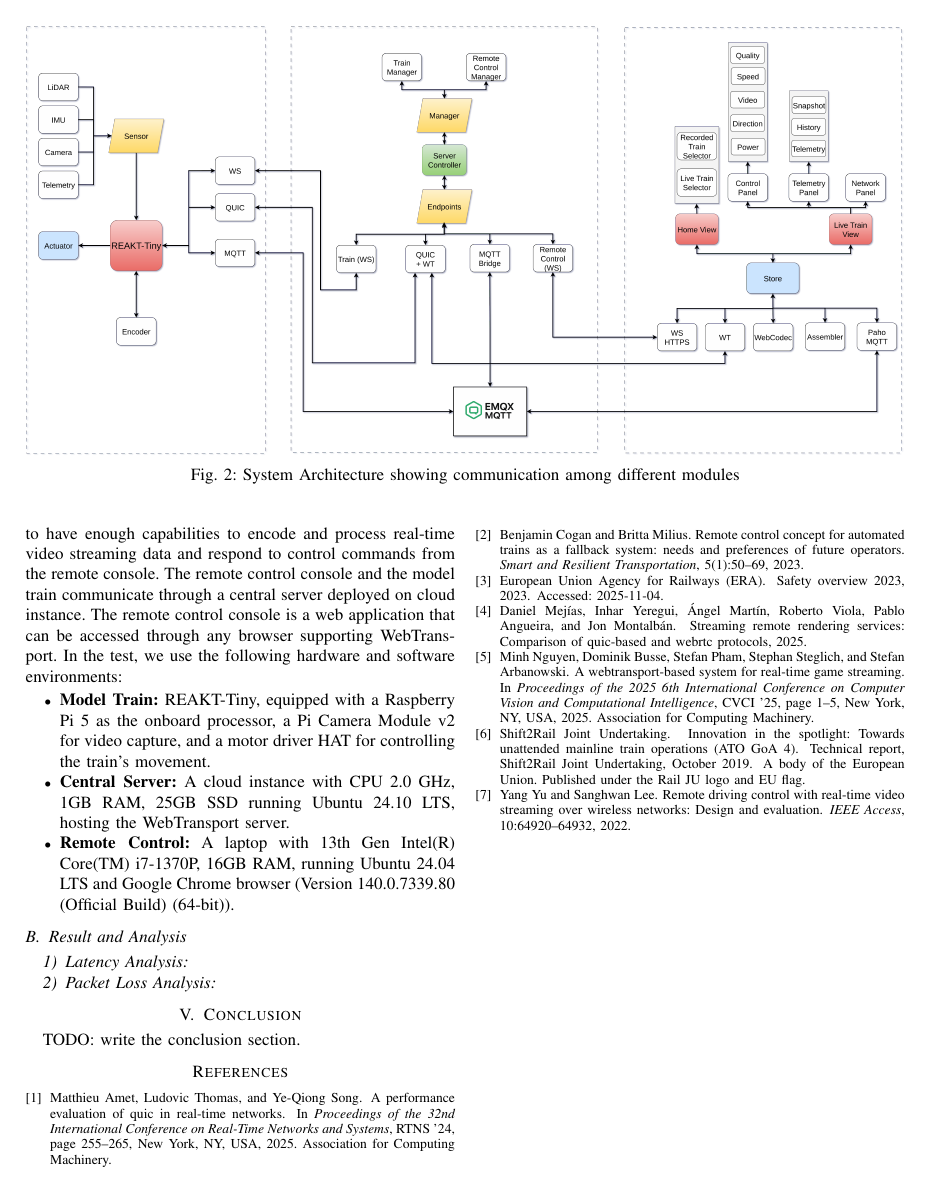
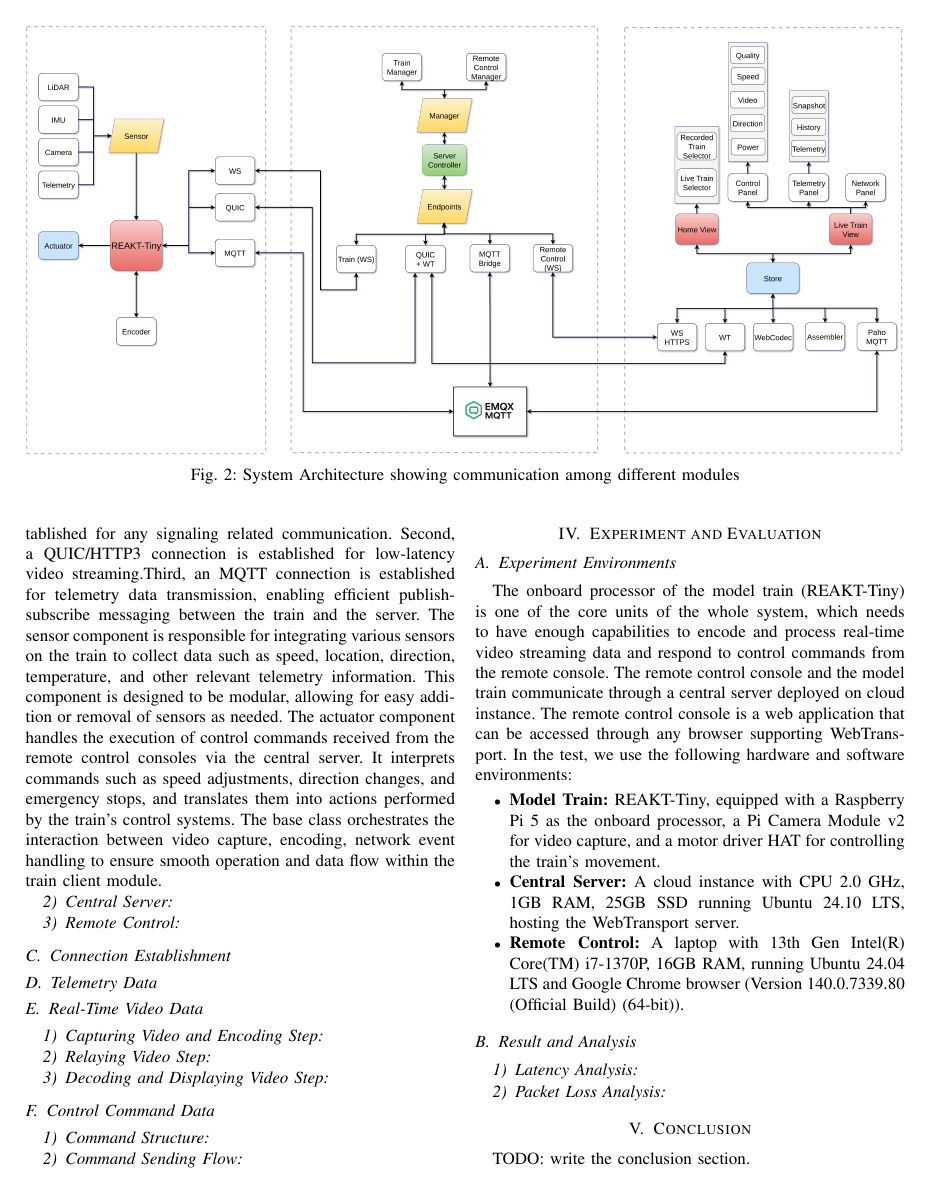
Before and after one commit to RajibTheKing/tcrs26, a LaTeX paper (main.tex, which reads section/system_architecture.tex): page 4 of 4 before the commit and page 4 of 5 after it. Compiled offline with pdfLaTeX; a missing font is replaced by an installed copy or a similar font; a LaTeX package or settings file that is missing is left out.

Commit message:
Add subsection for Train module in the system architecture

```diff
--- a/section/system_architecture.tex
+++ b/section/system_architecture.tex
@@ -22,6 +22,8 @@
 			\label{fig:system-architecture}
 		\end{figure*}
 		\subsubsection{Train Client}
+			The Train Client module serves as the on-board system can be deployed on any train, responsible for capturing data from camera, preparing telemetry data from sensors, encoding video frames and transmitting this data to the central server while reacts on control commands from remote operators. The Train Client is implemented in Python. The module incorporates several key libraries to achieve its functionality. OpenCV (opencv-python) provides real-time video capture and frame processing capabilities, while PyAV (av) enables hardware-accelerated H.264 video encoding for efficient compression. The aioquic library to integrate the QUIC protocol for low-latency transport, the paho-mqtt client facilitates communication with the MQTT broker, and loguru handles structured logging and diagnostics throughout the application. The encoder component perform real-time H.264 video encoding with dynamic bitrate adaptation capbilities. Train clients only communicate with the central-server. This module integrates three parallel network transport mechanisms. First, a websocket connection is established for any signaling related communication. Second, a QUIC/HTTP3 connection is established for low-latency video streaming.Third, an MQTT connection is established for telemetry data transmission, enabling efficient publish-subscribe messaging between the train and the server. The sensor component is responsible for integrating various sensors on the train to collect data such as speed, location, direction, temperature, and other relevant telemetry information. This component is designed to be modular, allowing for easy addition or removal of sensors as needed. The actuator component handles the execution of control commands received from the remote control consoles via the central server. It interprets commands such as speed adjustments, direction changes, and emergency stops, and translates them into actions performed by the train's control systems. The base class orchestrates the interaction between video capture, encoding, network event handling to ensure smooth operation and data flow within the train client module.
+
 		\subsubsection{Central Server}
 		\subsubsection{Remote Control}
 
```
